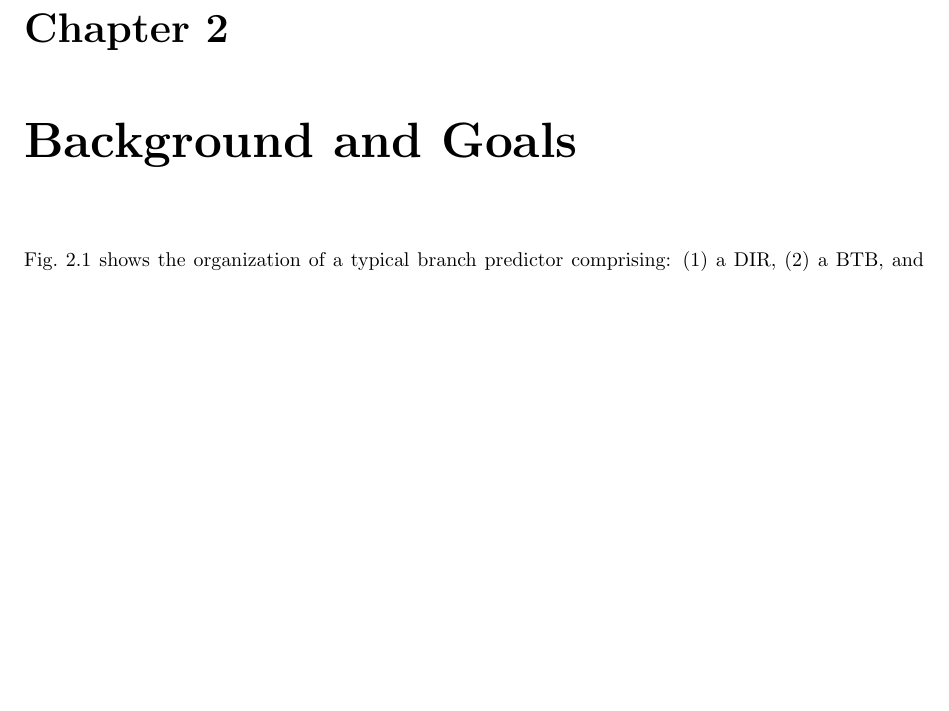
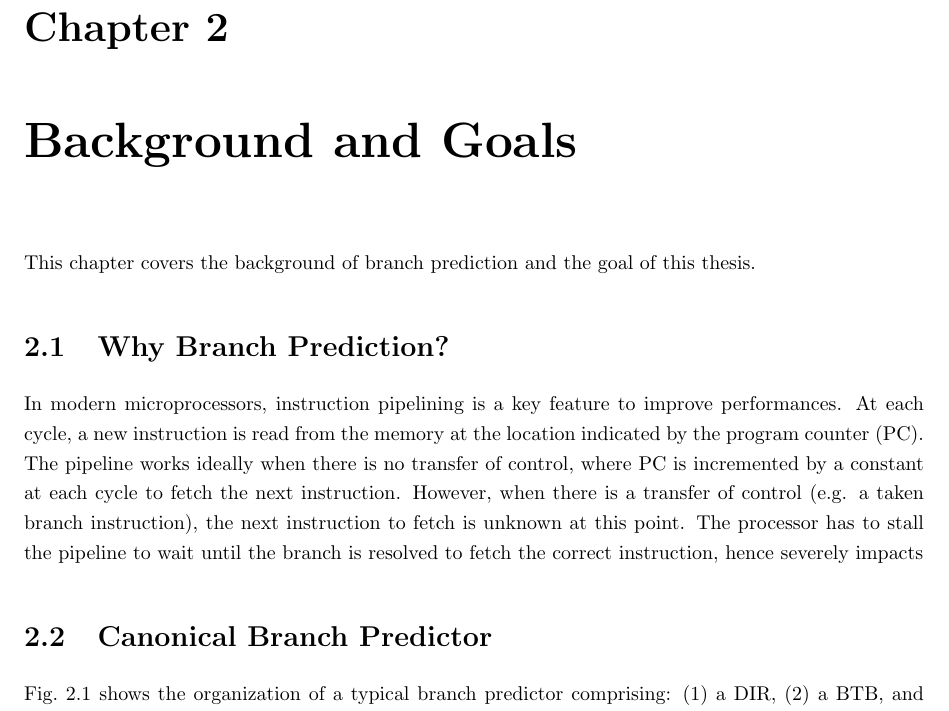
Before and after one commit to peterwudi/di-thesis, a LaTeX thesis (di-thesis.tex, which reads background.tex): part of page 9 of 16, cut so that both start at the same text, the shorter picture padded with empty space. Compiled offline with pdfLaTeX.

Commit message:
+background

```diff
--- a/background.tex
+++ b/background.tex
@@ -1,6 +1,23 @@
 \chapter{Background and Goals}
+This chapter covers the background of branch prediction and the goal of this thesis.
 
-Fig.~\ref{fig:bpcanonical} shows the organization of a typical branch predictor comprising: (1)~a DIR, (2)~a BTB, and (3)~a RAS.  The predictor operates in the fetch stage where it aims to predict the program counter (PC), that is the address in memory, of the instruction to fetch in the next cycle using the current instruction's PC and other dynamically collected information. The DIR guesses whether the branch will be taken or not. The BTB and the RAS guess the address for  predicted as taken branches and function returns respectively. The multiplexer at the end selects based on the branch type and the direction prediction whether the target is the fall through address (PC+4 in Nios~II), the target predicted by the BTB, or the target provided by the RAS. Since, at this point in time, the actual instruction is not available in a typical ASIC implementation, it is not directly possible to determine whether the instruction is a return, a branch, or some other instruction. Accordingly, a Selection Logic block uses either pre-decode information or a PC-based, dynamically populated lookup table to guess which target is best to use. With the latter scheme, when no entry exists in the lookup table, some default action is taken until the first time a branch is encountered. Once the branch executes, its type is stored in the lookup table where it serves to identify the branch type on subsequent encounters. This scheme is not perfectly accurate due to aliasing.
+\section{Why Branch Prediction?}
+In modern microprocessors, instruction pipelining is a key feature to improve performances. At each cycle, a new instruction is read from the memory at the location indicated by the program counter (PC). The pipeline works ideally when there is no transfer of control, where PC is incremented by a constant at each cycle to fetch the next instruction. However, when there is a transfer of control (e.g. a taken branch instruction), the next instruction to fetch is unknown at this point. The processor has to stall the pipeline to wait until the branch is resolved to fetch the correct instruction, hence severely impacts
+
+
+
+
+
+
+
+
+
+\section{Canonical Branch Predictor}
+Fig.~\ref{fig:bpcanonical} shows the organization of a typical branch predictor comprising: (1)~a DIR, (2)~a BTB, and (3)~a RAS.
+
+The predictor operates in the fetch stage where it aims to predict the program counter (PC), that is the address in memory, of the instruction to fetch in the next cycle using the current instruction's PC and other dynamically collected information.
+
+The DIR guesses whether the branch will be taken or not. The BTB and the RAS guess the address for  predicted as taken branches and function returns respectively. The multiplexer at the end selects based on the branch type and the direction prediction whether the target is the fall through address (PC+4 in Nios~II), the target predicted by the BTB, or the target provided by the RAS. Since, at this point in time, the actual instruction is not available in a typical ASIC implementation, it is not directly possible to determine whether the instruction is a return, a branch, or some other instruction. Accordingly, a Selection Logic block uses either pre-decode information or a PC-based, dynamically populated lookup table to guess which target is best to use. With the latter scheme, when no entry exists in the lookup table, some default action is taken until the first time a branch is encountered. Once the branch executes, its type is stored in the lookup table where it serves to identify the branch type on subsequent encounters. This scheme is not perfectly accurate due to aliasing.
 \kfig{bpcanonical.pdf}{fig:bpcanonical}{Canonical Branch Predictor.}{angle = 0, trim = 1in 1in 0.5in 0.8in, clip, width=0.6\textwidth}
 
 
```
